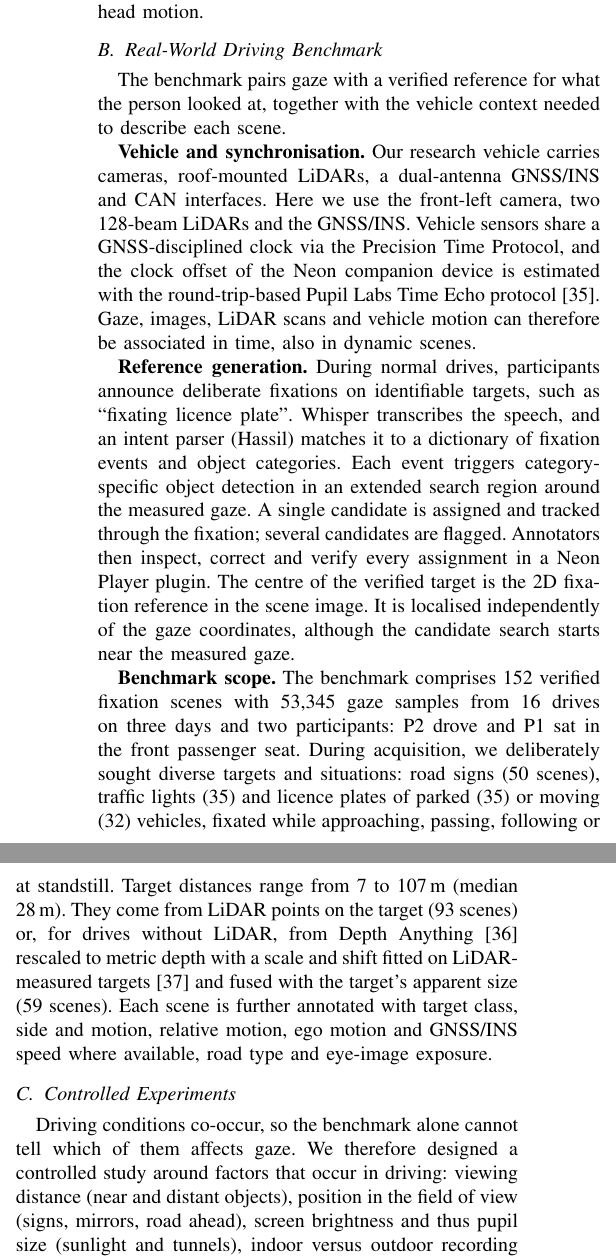
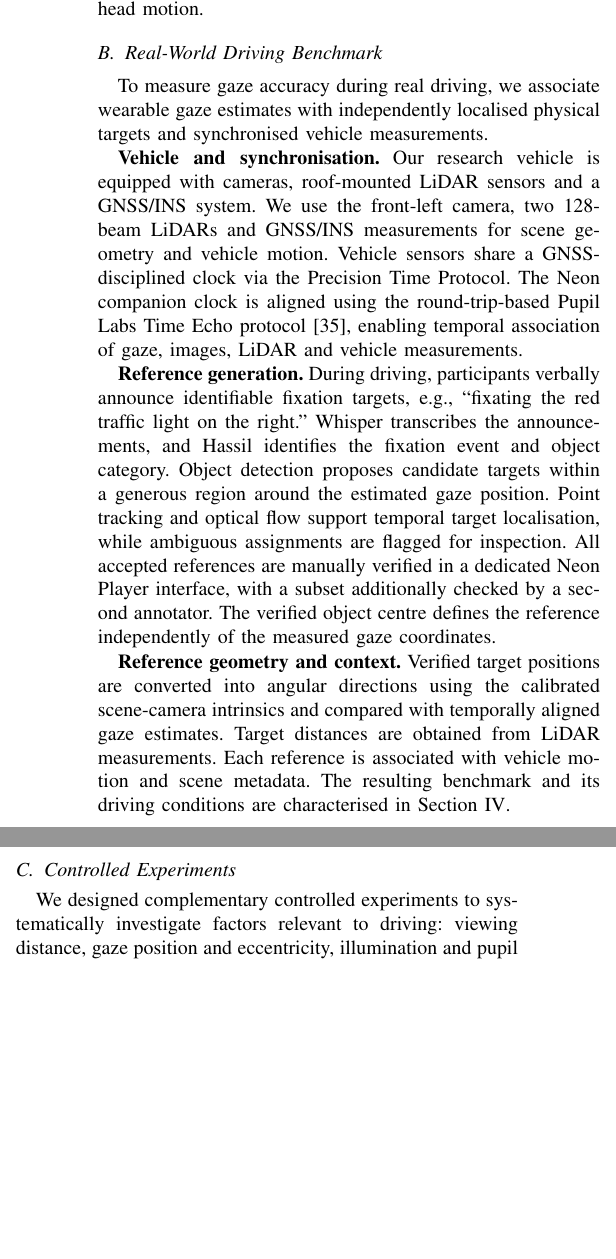
Before and after one commit to PhDWorkspace/iv-2027-gaze-accuracy, a LaTeX paper (main.tex, which reads sections/03b_driving_dataset.tex, sections/03c_controlled_experiments.tex, sections/03d_analysis.tex): two parts of the columns of page 3 of 7, joined at a grey line, cut so that both start at the same text, the shorter picture padded with empty space. Compiled offline with pdfLaTeX; a missing font is replaced by an installed copy or a similar font; a LaTeX package or settings file that is missing is left out.

Commit message:
Updates from Overleaf

```diff
--- a/sections/03b_driving_dataset.tex
+++ b/sections/03b_driving_dataset.tex
@@ -1,45 +1,43 @@
+
 \subsection{Real-World Driving Benchmark}
 \label{sec:method_driving}
 
-The benchmark pairs gaze with a verified reference for what the person
-looked at, together with the vehicle context needed to describe each
-scene.
+To measure gaze accuracy during real driving, we associate
+wearable gaze estimates with independently localised physical
+targets and synchronised vehicle measurements.
 
 \textbf{Vehicle and synchronisation.}
-Our research vehicle carries cameras, roof-mounted LiDARs, a dual-antenna
-GNSS/INS and CAN interfaces. Here we use the front-left camera, two
-128-beam LiDARs and the GNSS/INS. Vehicle sensors share a GNSS-disciplined
-clock via the Precision Time Protocol, and the clock offset of the Neon
-companion device is estimated with the round-trip-based Pupil Labs Time
-Echo protocol~\cite{pupil_time_echo}. Gaze, images, LiDAR scans and
-vehicle motion can therefore be associated in time, also in dynamic
-scenes.
+Our research vehicle is equipped with cameras, roof-mounted
+LiDAR sensors and a GNSS/INS system. We use the front-left
+camera, two 128-beam LiDARs and GNSS/INS measurements
+for scene geometry and vehicle motion. Vehicle sensors share
+a GNSS-disciplined clock via the Precision Time Protocol.
+The Neon companion clock is aligned using the round-trip-based
+Pupil Labs Time Echo protocol~\cite{pupil_time_echo},
+enabling temporal association of gaze, images, LiDAR
+and vehicle measurements.
+
 
 \textbf{Reference generation.}
-During normal drives, participants announce deliberate fixations on
-identifiable targets, such as ``fixating licence plate''. Whisper
-transcribes the speech, and an intent parser (Hassil) matches it to a
-dictionary of fixation events and object categories. Each event triggers
-category-specific object detection in an extended search region around
-the measured gaze. A single candidate is assigned and tracked through the
-fixation; several candidates are flagged. Annotators then inspect,
-correct and verify every assignment in a Neon Player plugin. The centre
-of the verified target is the 2D fixation reference in the scene image.
-It is localised independently of the gaze coordinates, although the
-candidate search starts near the measured gaze.
+During driving, participants verbally announce identifiable
+fixation targets, e.g., ``fixating the red traffic light
+on the right.'' Whisper transcribes the announcements,
+and Hassil identifies the fixation event and object category.
+Object detection proposes candidate targets within a generous
+region around the estimated gaze position. Point tracking
+and optical flow support temporal target localisation, while
+ambiguous assignments are flagged for inspection.
+All accepted references are manually verified in a dedicated
+Neon Player interface, with a subset additionally checked
+by a second annotator. The verified object centre defines
+the reference independently of the measured gaze coordinates.
 
-\textbf{Benchmark scope.}
-The benchmark comprises 152 verified fixation scenes with 53{,}345 gaze
-samples from 16 drives on three days and two participants: P2 drove and
-P1 sat in the front passenger seat. During acquisition, we deliberately
-sought diverse targets and situations: road signs (50 scenes), traffic
-lights (35) and licence plates of parked (35) or moving (32) vehicles,
-fixated while approaching, passing, following or at standstill. Target
-distances range from 7 to 107\,m (median 28\,m). They come from LiDAR
-points on the target (93 scenes) or, for drives without LiDAR, from Depth
-Anything~\cite{yang2024depthAnythingV2} rescaled to metric depth with a
-scale and shift fitted on LiDAR-measured
-targets~\cite{marsal2025depth} and fused with the target's apparent size
-(59 scenes). Each scene is further annotated with target class, side and
-motion, relative motion, ego motion and GNSS/INS speed where available,
-road type and eye-image exposure.
+
+\textbf{Reference geometry and context.}
+Verified target positions are converted into angular directions
+using the calibrated scene-camera intrinsics and compared with
+temporally aligned gaze estimates. Target distances are obtained
+from LiDAR measurements. Each reference is associated with
+vehicle motion and scene metadata. The resulting benchmark and
+its driving conditions are characterised in
+Section~\ref{sec:realworld}.
--- a/sections/03c_controlled_experiments.tex
+++ b/sections/03c_controlled_experiments.tex
@@ -1,9 +1,7 @@
+
 \subsection{Controlled Experiments}
 \label{sec:method_controlled}
 
-Driving conditions co-occur, so the benchmark alone cannot tell which of
-them affects gaze. We therefore designed a controlled study around
-factors that occur in driving: viewing distance (near and distant
-objects), position in the field of view (signs, mirrors, road ahead),
-screen brightness and thus pupil size (sunlight and tunnels), indoor
-versus outdoor recording (ambient infrared light), static fixation versus
+We designed complementary controlled experiments to systematically
+investigate factors relevant to driving: viewing distance, gaze
+position and eccentricity, illumination and pupil size, indoor
--- a/sections/03d_analysis.tex
+++ b/sections/03d_analysis.tex
@@ -8 +5,0 @@ the direction to the reference target. Following
-\emph{Accuracy} is the median angular error: how far gaze typically lands
@@ -12 +5,0 @@ is the spread of gaze samples around their centre; for pursuit it is
-computed relative to the moving target. \emph{Precision} (RMS-S2S) is the
@@ -31 +21,0 @@ sides. Results therefore describe transfer to new targets within the
-observed drives, not to new drives, days or wearers. To find how many
@@ -34 +35,2 @@ random (20 draws) or in geometric layouts (lines, triangles, rectangles).
 
+\textbf{Learned correction.}
@@ -43,0 +43,4 @@ five-fold split above.
+approximately 20\% of recordings and evaluated on
+recording-disjoint data across five folds.
+
+We then transfer corrections learned on chessboards to
```
Also changed, not shown: sections/05_controlled.tex (+9 -10 lines), sections/06_transfer.tex (+8 -7 lines), sections/03c_controlled_experiments.tex (23 more changed lines), sections/03d_analysis.tex (84 more changed lines).
